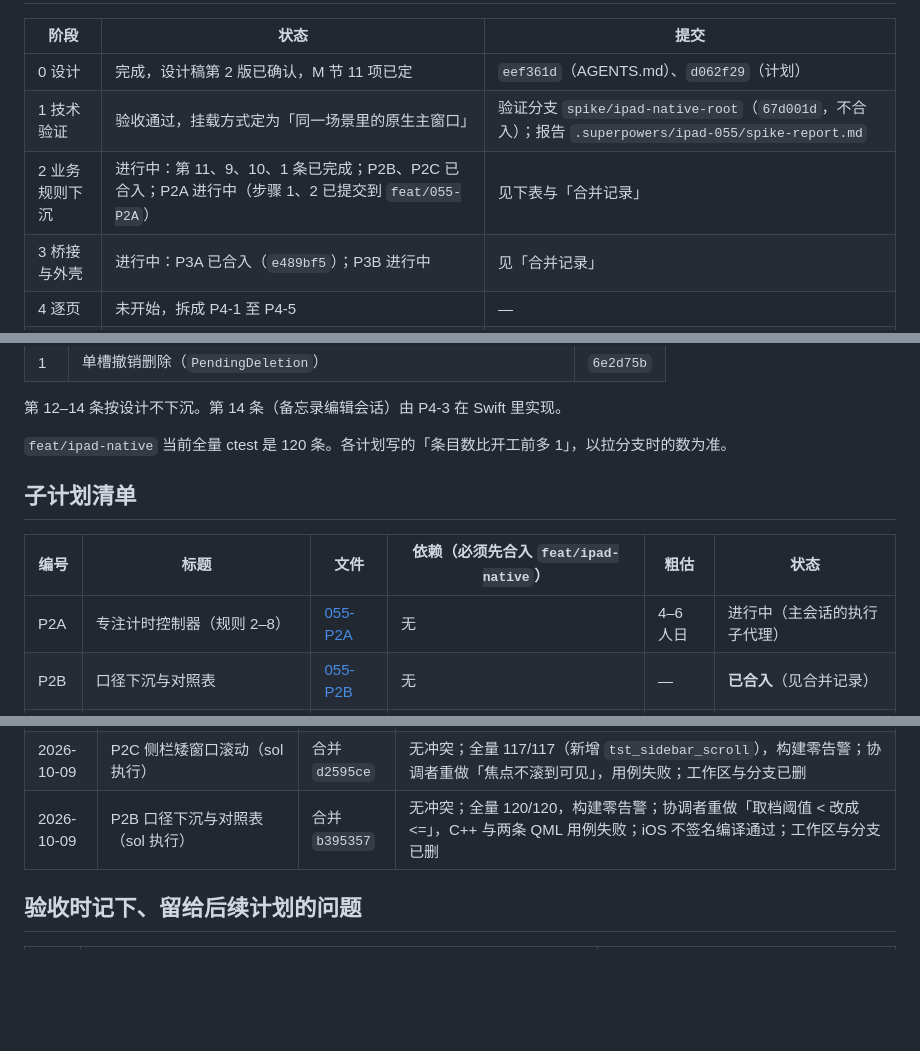
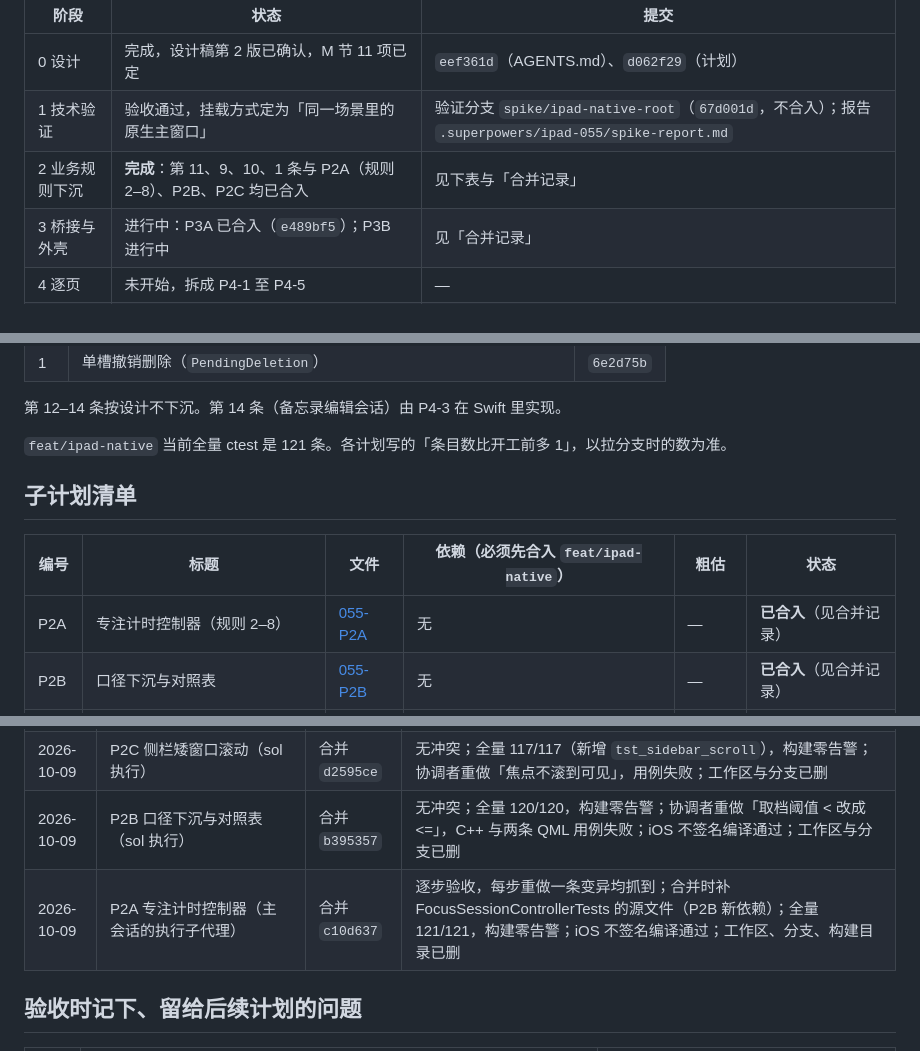
Before and after one commit to litoseason86-lab/-todeQt-c-, a Markdown page: plans/055-进度与分工.md, 3 parts joined by grey strips. Rendered like a GitHub page; blank space fills up the shorter version.

Commit message:
055 进度：P2A 已合入，阶段 2 完成

```diff
--- a/plans/055-进度与分工.md
+++ b/plans/055-进度与分工.md
@@ -12,7 +12,7 @@
 | --- | --- | --- |
 | 0 设计 | 完成，设计稿第 2 版已确认，M 节 11 项已定 | `eef361d`（AGENTS.md）、`d062f29`（计划） |
 | 1 技术验证 | 验收通过，挂载方式定为「同一场景里的原生主窗口」 | 验证分支 `spike/ipad-native-root`（`67d001d`，不合入）；报告 `.superpowers/ipad-055/spike-report.md` |
-| 2 业务规则下沉 | 进行中：第 11、9、10、1 条已完成；P2B、P2C 已合入；P2A 进行中（步骤 1、2 已提交到 `feat/055-P2A`） | 见下表与「合并记录」 |
+| 2 业务规则下沉 | **完成**：第 11、9、10、1 条与 P2A（规则 2–8）、P2B、P2C 均已合入 | 见下表与「合并记录」 |
 | 3 桥接与外壳 | 进行中：P3A 已合入（`e489bf5`）；P3B 进行中 | 见「合并记录」 |
 | 4 逐页 | 未开始，拆成 P4-1 至 P4-5 | — |
 | 5 切换与回归 | 未开始，P5 | — |
@@ -28,13 +28,13 @@
 
 第 12–14 条按设计不下沉。第 14 条（备忘录编辑会话）由 P4-3 在 Swift 里实现。
 
-`feat/ipad-native` 当前全量 ctest 是 120 条。各计划写的「条目数比开工前多 1」，以拉分支时的数为准。
+`feat/ipad-native` 当前全量 ctest 是 121 条。各计划写的「条目数比开工前多 1」，以拉分支时的数为准。
 
 ## 子计划清单
 
 | 编号 | 标题 | 文件 | 依赖（必须先合入 `feat/ipad-native`） | 粗估 | 状态 |
 | --- | --- | --- | --- | --- | --- |
-| P2A | 专注计时控制器（规则 2–8） | [055-P2A](055-P2A-专注计时控制器.md) | 无 | 4–6 人日 | 进行中（主会话的执行子代理） |
+| P2A | 专注计时控制器（规则 2–8） | [055-P2A](055-P2A-专注计时控制器.md) | 无 | — | **已合入**（见合并记录） |
 | P2B | 口径下沉与对照表 | [055-P2B](055-P2B-口径下沉与对照表.md) | 无 | — | **已合入**（见合并记录） |
 | P2C | 侧栏矮窗口滚动 | [055-P2C](055-P2C-侧栏矮窗口滚动.md) | 无 | — | **已合入** `d2595ce` |
 | P3A | 原生外壳与构建 | [055-P3A](055-P3A-原生外壳与构建.md) | 无 | — | **已合入** `e489bf5` |
@@ -174,6 +174,7 @@
 | 2026-10-09 | P3A 原生外壳与构建（sol 执行） | 合并 `e489bf5` | 冲突在 `main.cpp`、`CMakeLists.txt`，已解决；全量 116/116，构建零告警；`~/pt-ios` 用 `--clean-first` 做不签名编译通过，只有 AppIntents 提示 1 条；包标识、最低 26.0 已核对；协调者重做「点提示动作不清退场回调」，Swift 用例失败；工作区与分支已删 |
 | 2026-10-09 | P2C 侧栏矮窗口滚动（sol 执行） | 合并 `d2595ce` | 无冲突；全量 117/117（新增 `tst_sidebar_scroll`），构建零告警；协调者重做「焦点不滚到可见」，用例失败；工作区与分支已删 |
 | 2026-10-09 | P2B 口径下沉与对照表（sol 执行） | 合并 `b395357` | 无冲突；全量 120/120，构建零告警；协调者重做「取档阈值 < 改成 <=」，C++ 与两条 QML 用例失败；iOS 不签名编译通过；工作区与分支已删 |
+| 2026-10-09 | P2A 专注计时控制器（主会话的执行子代理） | 合并 `c10d637` | 逐步验收，每步重做一条变异均抓到；合并时补 FocusSessionControllerTests 的源文件（P2B 新依赖）；全量 121/121，构建零告警；iOS 不签名编译通过；工作区、分支、构建目录已删 |
 
 ## 验收时记下、留给后续计划的问题
 
```
